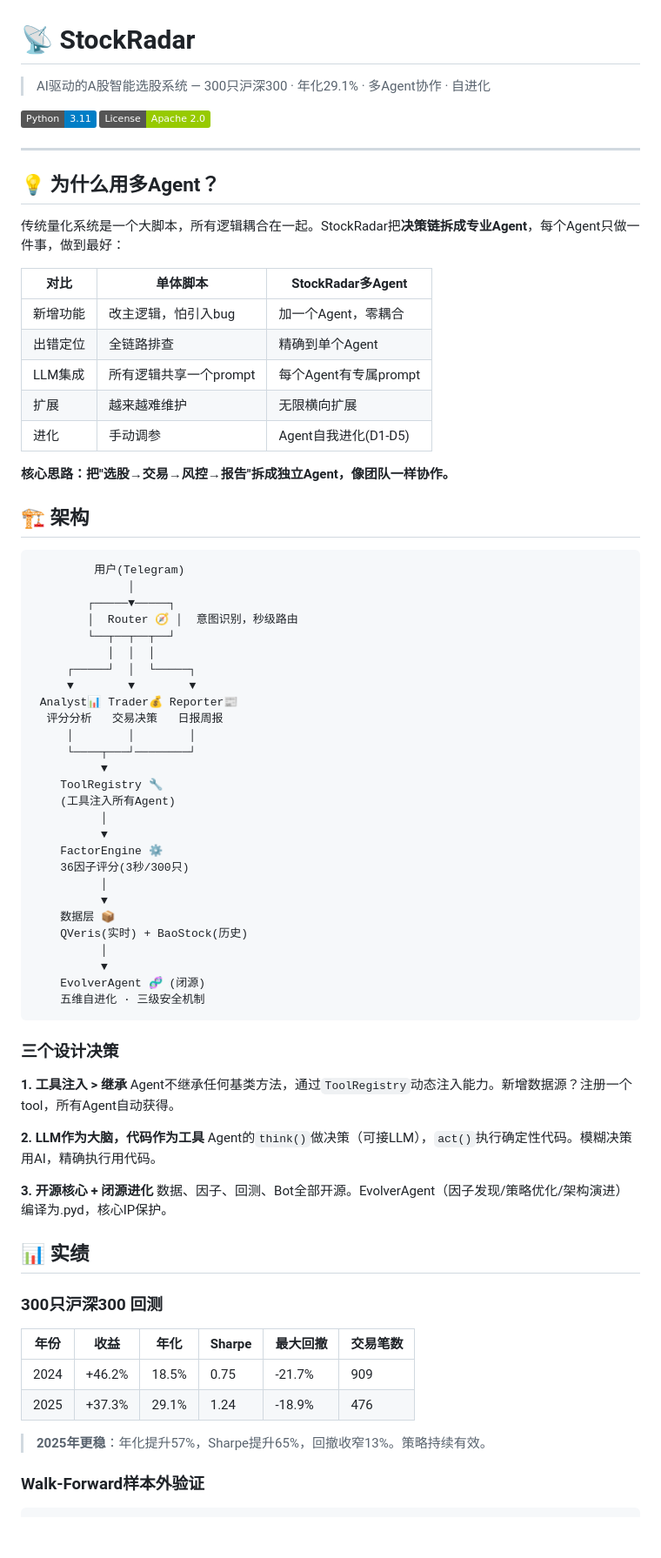
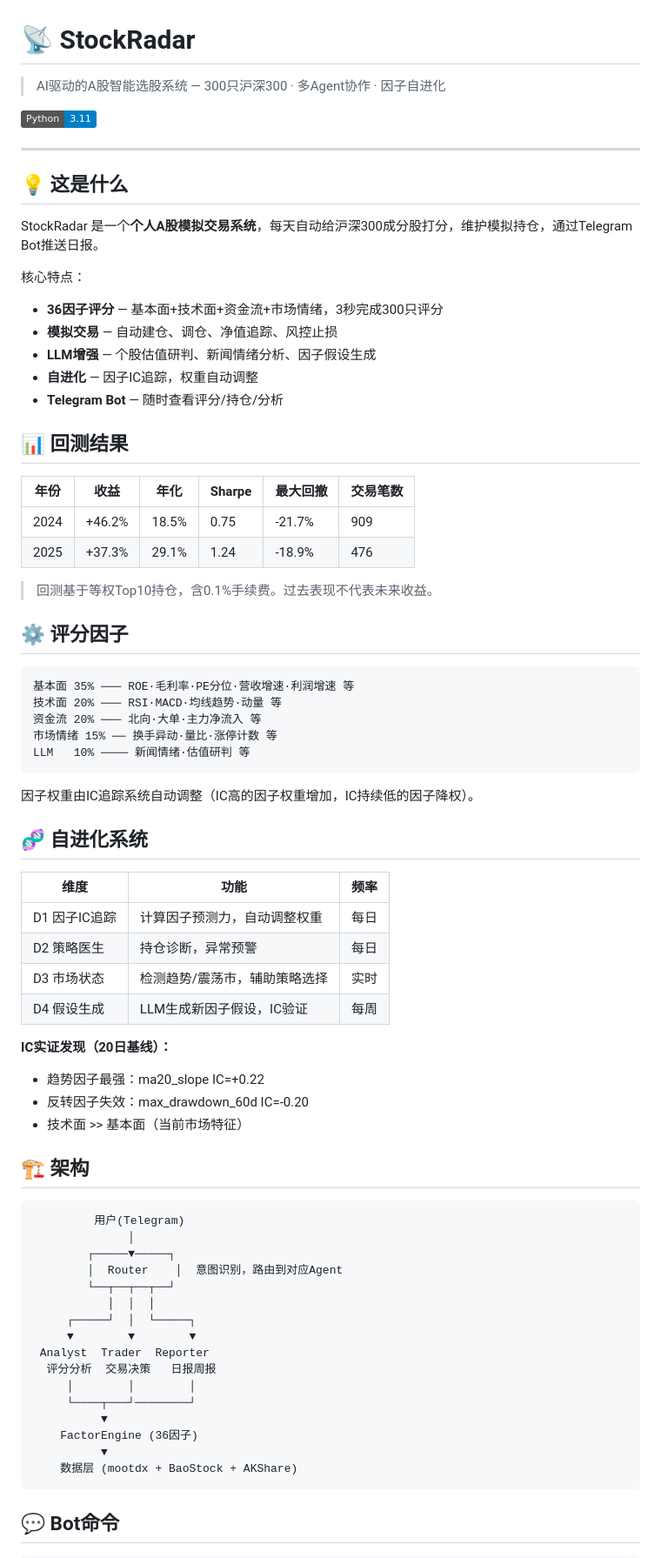
Before and after one commit to rbian/stockradar, a Markdown page: README.md, the part around one of its changes. Shown at 87% size. Rendered like a GitHub page; badges without logos; blank space fills up the shorter version.

````diff
--- a/README.md
+++ b/README.md
@@ -1,25 +1,56 @@
 # 📡 StockRadar
 
-> AI驱动的A股智能选股系统 — 300只沪深300 · 年化29.1% · 多Agent协作 · 自进化
+> AI驱动的A股智能选股系统 — 300只沪深300 · 多Agent协作 · 因子自进化
 
 [![Python 3.11](https://img.shields.io/badge/Python-3.11-blue)](https://python.org)
-[![License](https://img.shields.io/badge/License-Apache_2.0-green)](LICENSE)
 
 ---
 
-## 💡 为什么用多Agent？
+## 💡 这是什么
 
-传统量化系统是一个大脚本，所有逻辑耦合在一起。StockRadar把**决策链拆成专业Agent**，每个Agent只做一件事，做到最好：
+StockRadar 是一个**个人A股模拟交易系统**，每天自动给沪深300成分股打分，维护模拟持仓，通过Telegram Bot推送日报。
 
-| 对比 | 单体脚本 | StockRadar多Agent |
-|------|---------|------------------|
-| 新增功能 | 改主逻辑，怕引入bug | 加一个Agent，零耦合 |
-| 出错定位 | 全链路排查 | 精确到单个Agent |
-| LLM集成 | 所有逻辑共享一个prompt | 每个Agent有专属prompt |
-| 扩展 | 越来越难维护 | 无限横向扩展 |
-| 进化 | 手动调参 | Agent自我进化(D1-D5) |
+核心特点：
+- **36因子评分** — 基本面+技术面+资金流+市场情绪，3秒完成300只评分
+- **模拟交易** — 自动建仓、调仓、净值追踪、风控止损
+- **LLM增强** — 个股估值研判、新闻情绪分析、因子假设生成
+- **自进化** — 因子IC追踪，权重自动调整
+- **Telegram Bot** — 随时查看评分/持仓/分析
 
-**核心思路：把"选股→交易→风控→报告"拆成独立Agent，像团队一样协作。**
+## 📊 回测结果
+
+| 年份 | 收益 | 年化 | Sharpe | 最大回撤 | 交易笔数 |
+|------|------|------|--------|---------|---------|
+| 2024 | +46.2% | 18.5% | 0.75 | -21.7% | 909 |
+| 2025 | +37.3% | 29.1% | 1.24 | -18.9% | 476 |
+
+> 回测基于等权Top10持仓，含0.1%手续费。过去表现不代表未来收益。
+
+## ⚙️ 评分因子
+
+```
+基本面 35% ─── ROE·毛利率·PE分位·营收增速·利润增速 等
+技术面 20% ─── RSI·MACD·均线趋势·动量 等
+资金流 20% ─── 北向·大单·主力净流入 等
+市场情绪 15% ── 换手异动·量比·涨停计数 等
+LLM   10% ──── 新闻情绪·估值研判 等
+```
+
+因子权重由IC追踪系统自动调整（IC高的因子权重增加，IC持续低的因子降权）。
+
+## 🧬 自进化系统
+
+| 维度 | 功能 | 频率 |
+|------|------|------|
+| D1 因子IC追踪 | 计算因子预测力，自动调整权重 | 每日 |
+| D2 策略医生 | 持仓诊断，异常预警 | 每日 |
+| D3 市场状态 | 检测趋势/震荡市，辅助策略选择 | 实时 |
+| D4 假设生成 | LLM生成新因子假设，IC验证 | 每周 |
+
+**IC实证发现（20日基线）：**
+- 趋势因子最强：ma20_slope IC=+0.22
+- 反转因子失效：max_drawdown_60d IC=-0.20
+- 技术面 >> 基本面（当前市场特征）
 
 ## 🏗️ 架构
 
@@ -27,54 +58,21 @@
          用户(Telegram)
               │
         ┌─────▼─────┐
-        │  Router 🧭 │  意图识别，秒级路由
+        │  Router    │  意图识别，路由到对应Agent
         └──┬──┬──┬──┘
            │  │  │
      ┌─────┘  │  └─────┐
      ▼        ▼        ▼
- Analyst📊 Trader💰 Reporter📰
-  评分分析   交易决策   日报周报
+ Analyst  Trader  Reporter
+  评分分析  交易决策   日报周报
      │        │        │
      └────┬───┘────────┘
           ▼
-    ToolRegistry 🔧
-    (工具注入所有Agent)
-          │
+    FactorEngine (36因子)
           ▼
-    FactorEngine ⚙️
-    36因子评分(3秒/300只)
-          │
-          ▼
-    数据层 📦
-    QVeris(实时) + BaoStock(历史)
-          │
-          ▼
-    EvolverAgent 🧬 (闭源)
-    五维自进化 · 三级安全机制
+    数据层 (mootdx + BaoStock + AKShare)
 ```
 
-### 三个设计决策
-
-**1. 工具注入 > 继承**
-Agent不继承任何基类方法，通过`ToolRegistry`动态注入能力。新增数据源？注册一个tool，所有Agent自动获得。
-
-**2. LLM作为大脑，代码作为工具**
-Agent的`think()`做决策（可接LLM），`act()`执行确定性代码。模糊决策用AI，精确执行用代码。
-
-**3. 开源核心 + 闭源进化**
-数据、因子、回测、Bot全部开源。EvolverAgent（因子发现/策略优化/架构演进）编译为.pyd，核心IP保护。
-
-## 📊 实绩
-
-### 300只沪深300 回测
-
-| 年份 | 收益 | 年化 | Sharpe | 最大回撤 | 交易笔数 |
-|------|------|------|--------|---------|---------|
-| 2024 | +46.2% | 18.5% | 0.75 | -21.7% | 909 |
-| 2025 | +37.3% | 29.1% | 1.24 | -18.9% | 476 |
-
-> **2025年更稳**：年化提升57%，Sharpe提升65%，回撤收窄13%。策略持续有效。
-
-### Walk-Forward样本外验证
+## 💬 Bot命令
 
 ```
````
Also changed, not shown: other parts of README.md (+26 -70 lines).
